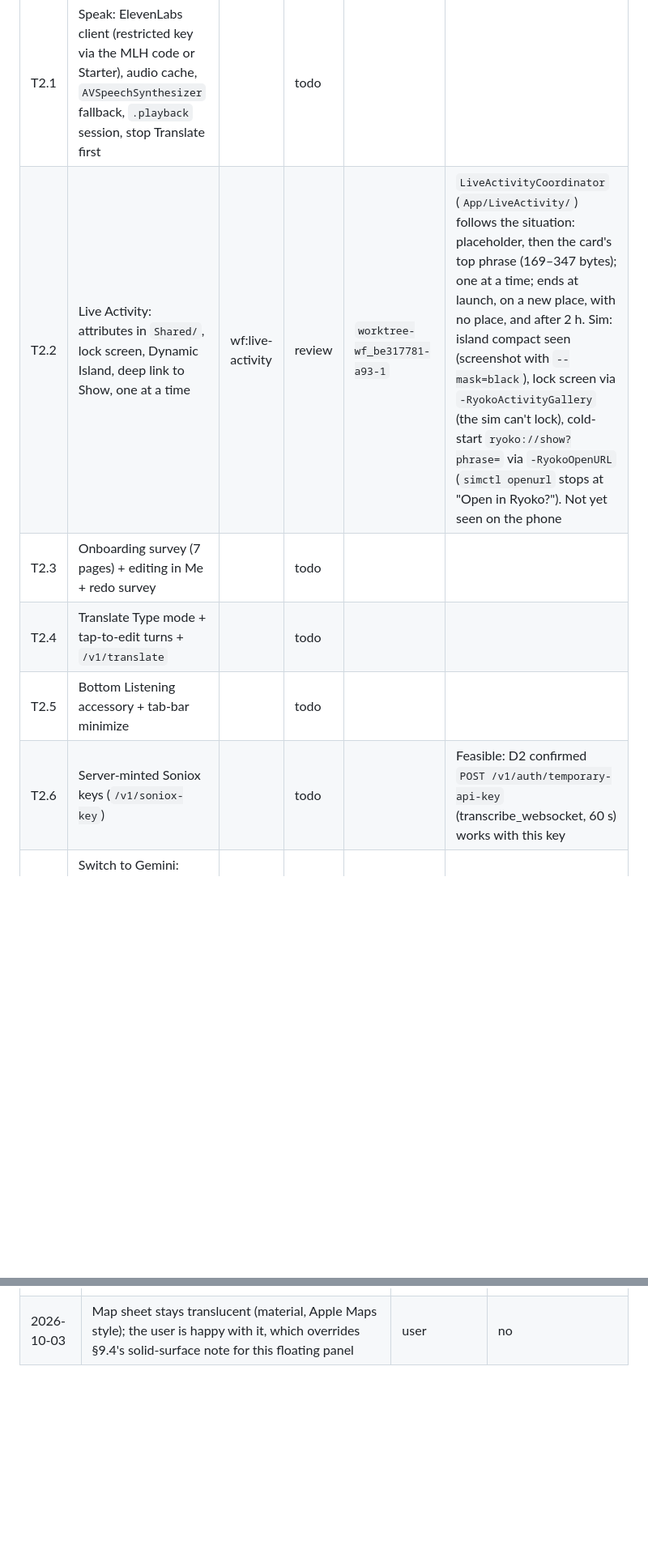
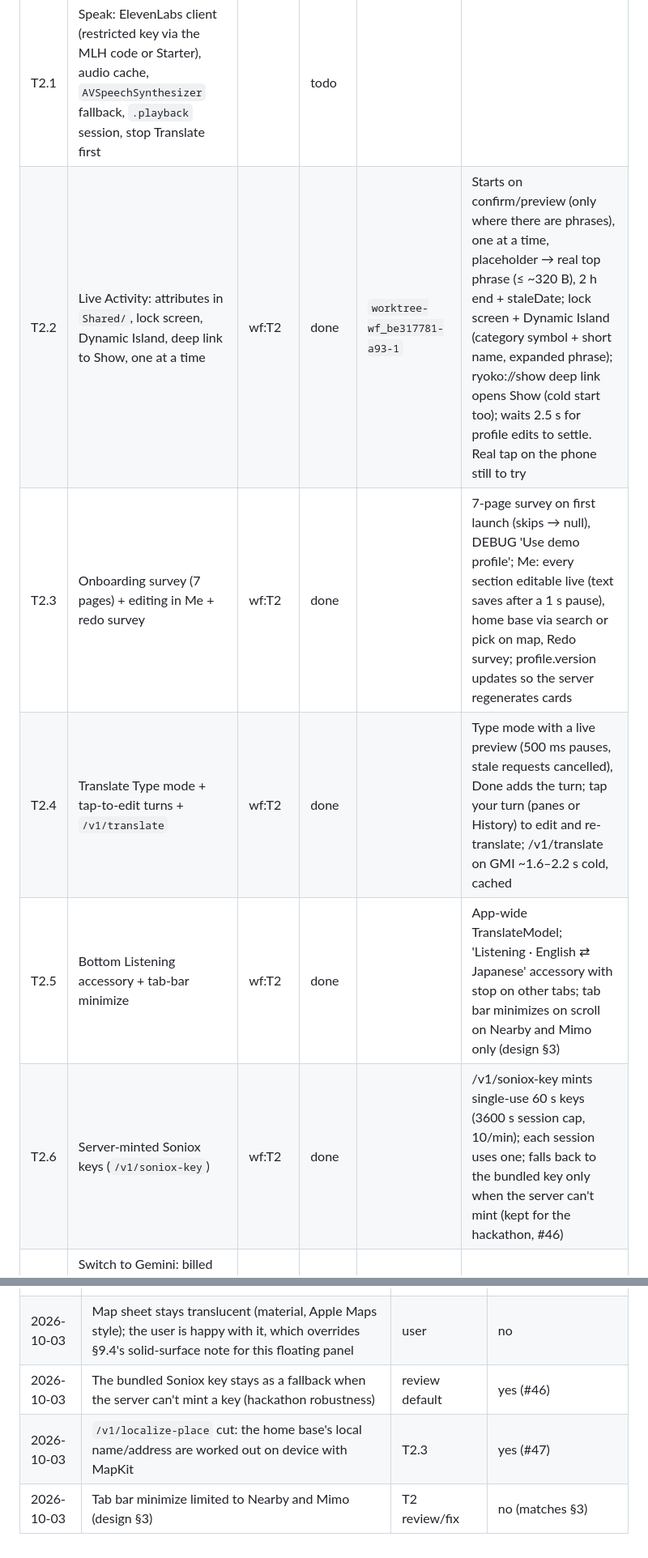
Before and after one commit to DanielOu1208/ryoko, a Markdown page: resource/implementation-tracking.md, 2 parts joined by grey strips. Shown at 81% size. Rendered like a GitHub page; blank space fills up the shorter version.

Commit message:
Tracker and design: T2.2–T2.6 done; record decisions #46–#47

```diff
--- a/resource/implementation-tracking.md
+++ b/resource/implementation-tracking.md
@@ -197,11 +199,11 @@ Write down what you find. The results may change the spec.
 | # | Task | Owner | Status | Branch/PR | Notes |
 | --- | --- | --- | --- | --- | --- |
 | T2.1 | Speak: ElevenLabs client (restricted key via the MLH code or Starter), audio cache, `AVSpeechSynthesizer` fallback, `.playback` session, stop Translate first | | todo | | |
-| T2.2 | Live Activity: attributes in `Shared/`, lock screen, Dynamic Island, deep link to Show, one at a time | wf:live-activity | review | `worktree-wf_be317781-a93-1` | `LiveActivityCoordinator` (`App/LiveActivity/`) follows the situation: placeholder, then the card's top phrase (169–347 bytes); one at a time; ends at launch, on a new place, with no place, and after 2 h. Sim: island compact seen (screenshot with `--mask=black`), lock screen via `-RyokoActivityGallery` (the sim can't lock), cold-start `ryoko://show?phrase=` via `-RyokoOpenURL` (`simctl openurl` stops at "Open in Ryoko?"). Not yet seen on the phone |
-| T2.3 | Onboarding survey (7 pages) + editing in Me + redo survey | | todo | | |
-| T2.4 | Translate Type mode + tap-to-edit turns + `/v1/translate` | | todo | | |
-| T2.5 | Bottom Listening accessory + tab-bar minimize | | todo | | |
-| T2.6 | Server-minted Soniox keys (`/v1/soniox-key`) |  | todo |  | Feasible: D2 confirmed `POST /v1/auth/temporary-api-key` (transcribe_websocket, 60 s) works with this key |
+| T2.2 | Live Activity: attributes in `Shared/`, lock screen, Dynamic Island, deep link to Show, one at a time | wf:T2 | done | `worktree-wf_be317781-a93-1` | Starts on confirm/preview (only where there are phrases), one at a time, placeholder → real top phrase (≤ ~320 B), 2 h end + staleDate; lock screen + Dynamic Island (category symbol + short name, expanded phrase); ryoko://show deep link opens Show (cold start too); waits 2.5 s for profile edits to settle. Real tap on the phone still to try |
+| T2.3 | Onboarding survey (7 pages) + editing in Me + redo survey | wf:T2 | done |  | 7-page survey on first launch (skips → null), DEBUG 'Use demo profile'; Me: every section editable live (text saves after a 1 s pause), home base via search or pick on map, Redo survey; profile.version updates so the server regenerates cards |
+| T2.4 | Translate Type mode + tap-to-edit turns + `/v1/translate` | wf:T2 | done |  | Type mode with a live preview (500 ms pauses, stale requests cancelled), Done adds the turn; tap your turn (panes or History) to edit and re-translate; /v1/translate on GMI ~1.6–2.2 s cold, cached |
+| T2.5 | Bottom Listening accessory + tab-bar minimize | wf:T2 | done |  | App-wide TranslateModel; 'Listening · English ⇄ Japanese' accessory with stop on other tabs; tab bar minimizes on scroll on Nearby and Mimo only (design §3) |
+| T2.6 | Server-minted Soniox keys (`/v1/soniox-key`) | wf:T2 | done |  | /v1/soniox-key mints single-use 60 s keys (3600 s session cap, 10/min); each session uses one; falls back to the bundled key only when the server can't mint (kept for the hackathon, #46) |
 | T2.7 | Switch to Gemini: billed project + spend cap, `gemini-3.8-flash` (reasoning low), Flash-Lite for translate, rerun evals | | todo | | Required before submission (Gemini track) |
 
 ## 4. After core
@@ -244,3 +246,6 @@ Write down what you find. The results may change the spec.
 | 2026-10-03 | Web search provider Tavily → Exa (`EXA_API_KEY`) | user | yes (#44) |
 | 2026-10-03 | Map bottom sheet is an in-tab floating panel above the tab bar, not a native `.sheet` (inside TabView a sheet covers the tab bar). Tapping a far pick previews it at the current time; within 300 m it becomes the live place | W4 | no (implementation) |
 | 2026-10-03 | Map sheet stays translucent (material, Apple Maps style); the user is happy with it, which overrides §9.4's solid-surface note for this floating panel | user | no |
+| 2026-10-03 | The bundled Soniox key stays as a fallback when the server can't mint a key (hackathon robustness) | review default | yes (#46) |
+| 2026-10-03 | `/v1/localize-place` cut: the home base's local name/address are worked out on device with MapKit | T2.3 | yes (#47) |
+| 2026-10-03 | Tab bar minimize limited to Nearby and Mimo (design §3) | T2 review/fix | no (matches §3) |
```
Also changed, not shown: other parts of resource/implementation-tracking.md (+6 -4 lines), resource/design.md (+3 -1 lines).
